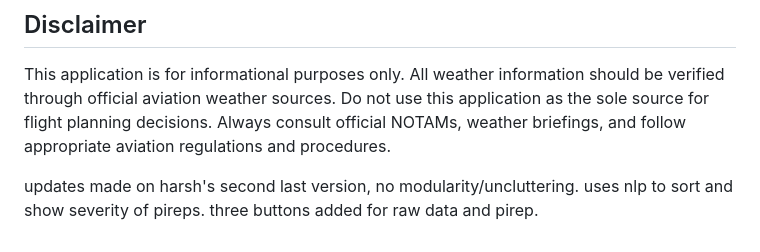
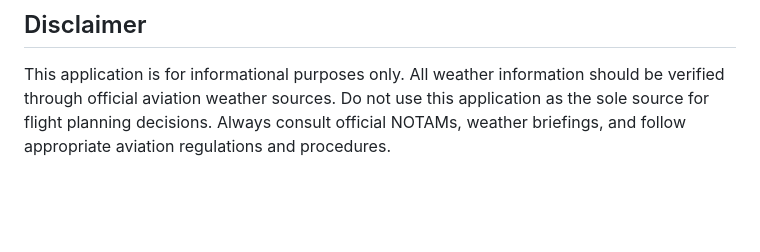
Before and after one commit to its-harsh-here/SkyHigh, a Markdown page: README.md, the part around the change. Rendered like a GitHub page; blank space fills up the shorter version.

```diff
--- a/README.md
+++ b/README.md
@@ -201,6 +201,3 @@ This project is developed for educational and demonstration purposes. Weather da
 ## Disclaimer
 
 This application is for informational purposes only. All weather information should be verified through official aviation weather sources. Do not use this application as the sole source for flight planning decisions. Always consult official NOTAMs, weather briefings, and follow appropriate aviation regulations and procedures.
-
-
-updates made on harsh's second last version, no modularity/uncluttering. uses nlp to sort and show severity of pireps. three buttons added for raw data and pirep.
```
